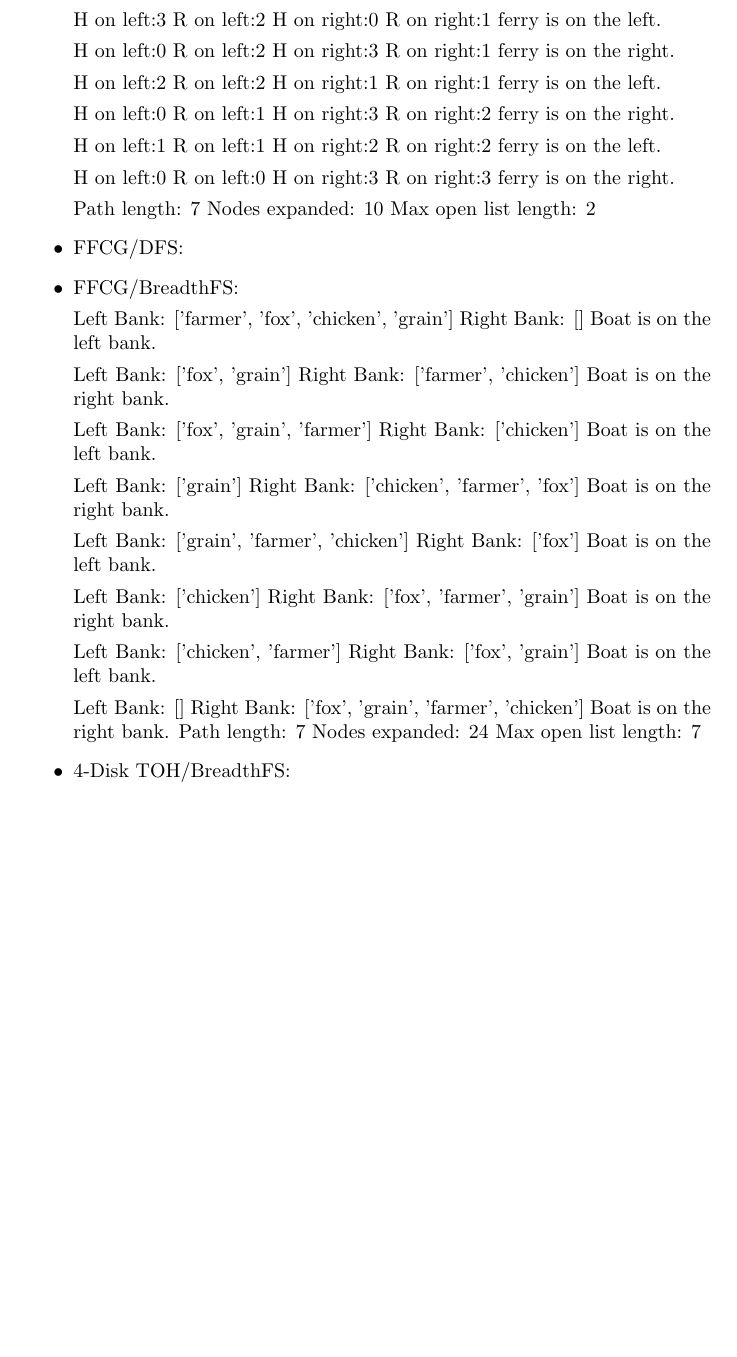
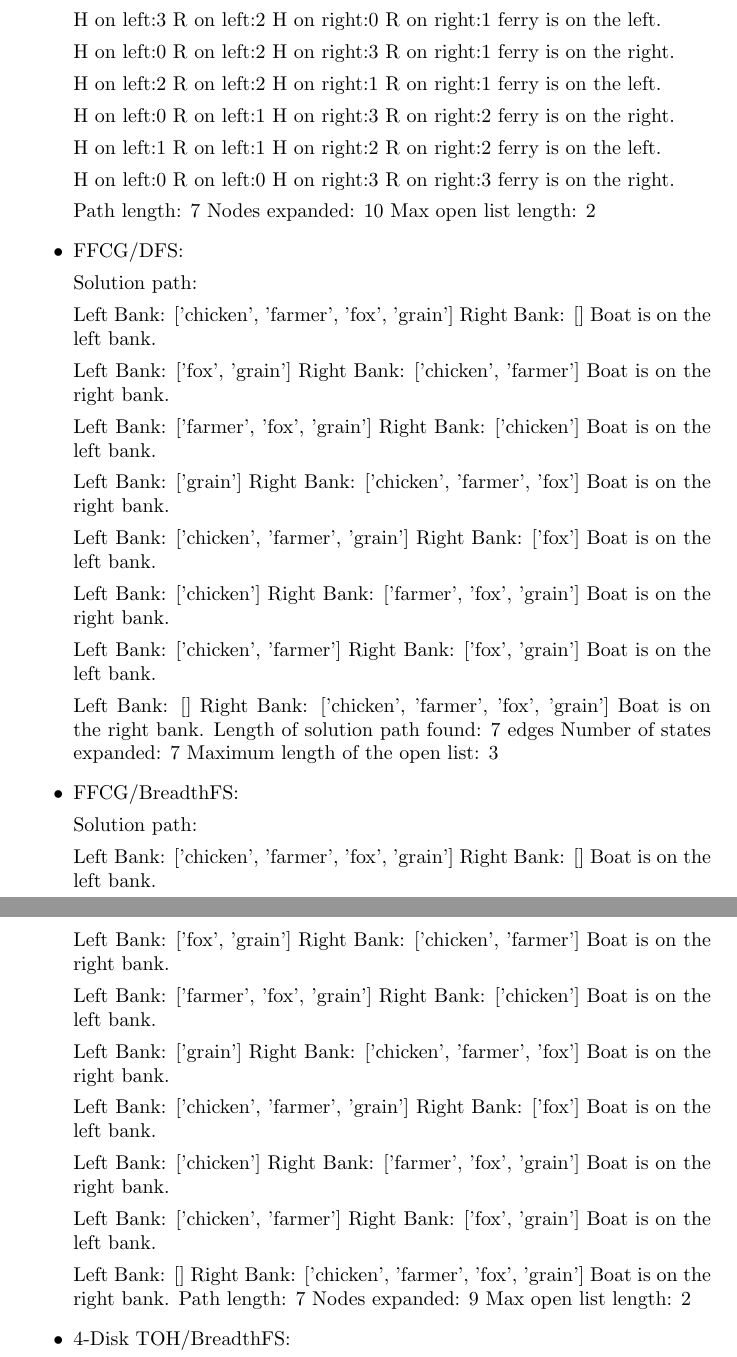
Before and after one commit to JahMeat/a2-starter-code, a LaTeX document (SearchReport.tex): part of page 2 of 5 before the commit and two parts of pages 2 and 3 of 5 after it, the two joined at a grey line, cut so that both start at the same text, the shorter picture padded with empty space. Compiled offline with pdfLaTeX.

Commit message:
finalized part A

```diff
--- a/SearchReport.tex
+++ b/SearchReport.tex
@@ -40,7 +40,7 @@ The paths are not required in the report for the entries marked "skip."
 \hline
 \makecell[l]{Humans, Robots\\ and Ferry / BreadthFS} & & 7 & 10 \\
 \hline
-\makecell[l]{Farmer, Fox, Chicken\\ and Grain/ DFS} & & & \\
+\makecell[l]{Farmer, Fox, Chicken\\ and Grain/ DFS} & & 7 & 7\\
 \hline
 \makecell[l]{Farmer, Fox, Chicken\\ and Grain/ BreadthFS}  & & 7 & 24\\
 \hline
@@ -116,18 +116,20 @@ The paths are not required in the report for the entries marked "skip."
 Path length: 7
 Nodes expanded: 10
 Max open list length: 2
+
  \item FFCG/DFS:
- \item FFCG/BreadthFS:
 
- Left Bank: ['farmer', 'fox', 'chicken', 'grain']
+ Solution path:
+
+Left Bank: ['chicken', 'farmer', 'fox', 'grain']
 Right Bank: []
 Boat is on the left bank.
 
 Left Bank: ['fox', 'grain']
-Right Bank: ['farmer', 'chicken']
+Right Bank: ['chicken', 'farmer']
 Boat is on the right bank.
 
-Left Bank: ['fox', 'grain', 'farmer']
+Left Bank: ['farmer', 'fox', 'grain']
 Right Bank: ['chicken']
 Boat is on the left bank.
 
@@ -135,12 +137,12 @@ Left Bank: ['grain']
 Right Bank: ['chicken', 'farmer', 'fox']
 Boat is on the right bank.
 
-Left Bank: ['grain', 'farmer', 'chicken']
+Left Bank: ['chicken', 'farmer', 'grain']
 Right Bank: ['fox']
 Boat is on the left bank.
 
 Left Bank: ['chicken']
-Right Bank: ['fox', 'farmer', 'grain']
+Right Bank: ['farmer', 'fox', 'grain']
 Boat is on the right bank.
 
 Left Bank: ['chicken', 'farmer']
@@ -148,11 +150,50 @@ Right Bank: ['fox', 'grain']
 Boat is on the left bank.
 
 Left Bank: []
-Right Bank: ['fox', 'grain', 'farmer', 'chicken']
+Right Bank: ['chicken', 'farmer', 'fox', 'grain']
 Boat is on the right bank.
-Path length: 7
-Nodes expanded: 24
-Max open list length: 7
+Length of solution path found: 7 edges
+Number of states expanded: 7
+Maximum length of the open list: 3
+
+ \item FFCG/BreadthFS:
+
+ Solution path:
+
+ Left Bank: ['chicken', 'farmer', 'fox', 'grain']
+ Right Bank: []
+ Boat is on the left bank.
+
+ Left Bank: ['fox', 'grain']
+ Right Bank: ['chicken', 'farmer']
+ Boat is on the right bank.
+
+ Left Bank: ['farmer', 'fox', 'grain']
+ Right Bank: ['chicken']
+ Boat is on the left bank.
+
+ Left Bank: ['grain']
+ Right Bank: ['chicken', 'farmer', 'fox']
+ Boat is on the right bank.
+
+ Left Bank: ['chicken', 'farmer', 'grain']
+ Right Bank: ['fox']
+ Boat is on the left bank.
+
+ Left Bank: ['chicken']
+ Right Bank: ['farmer', 'fox', 'grain']
+ Boat is on the right bank.
+
+ Left Bank: ['chicken', 'farmer']
+ Right Bank: ['fox', 'grain']
+ Boat is on the left bank.
+
+ Left Bank: []
+ Right Bank: ['chicken', 'farmer', 'fox', 'grain']
+ Boat is on the right bank.
+ Path length: 7
+ Nodes expanded: 9
+ Max open list length: 2
 
  \item 4-Disk TOH/BreadthFS:
 
```
Also changed, not shown: SearchReport.tex (6 more changed lines), 3 other files.
